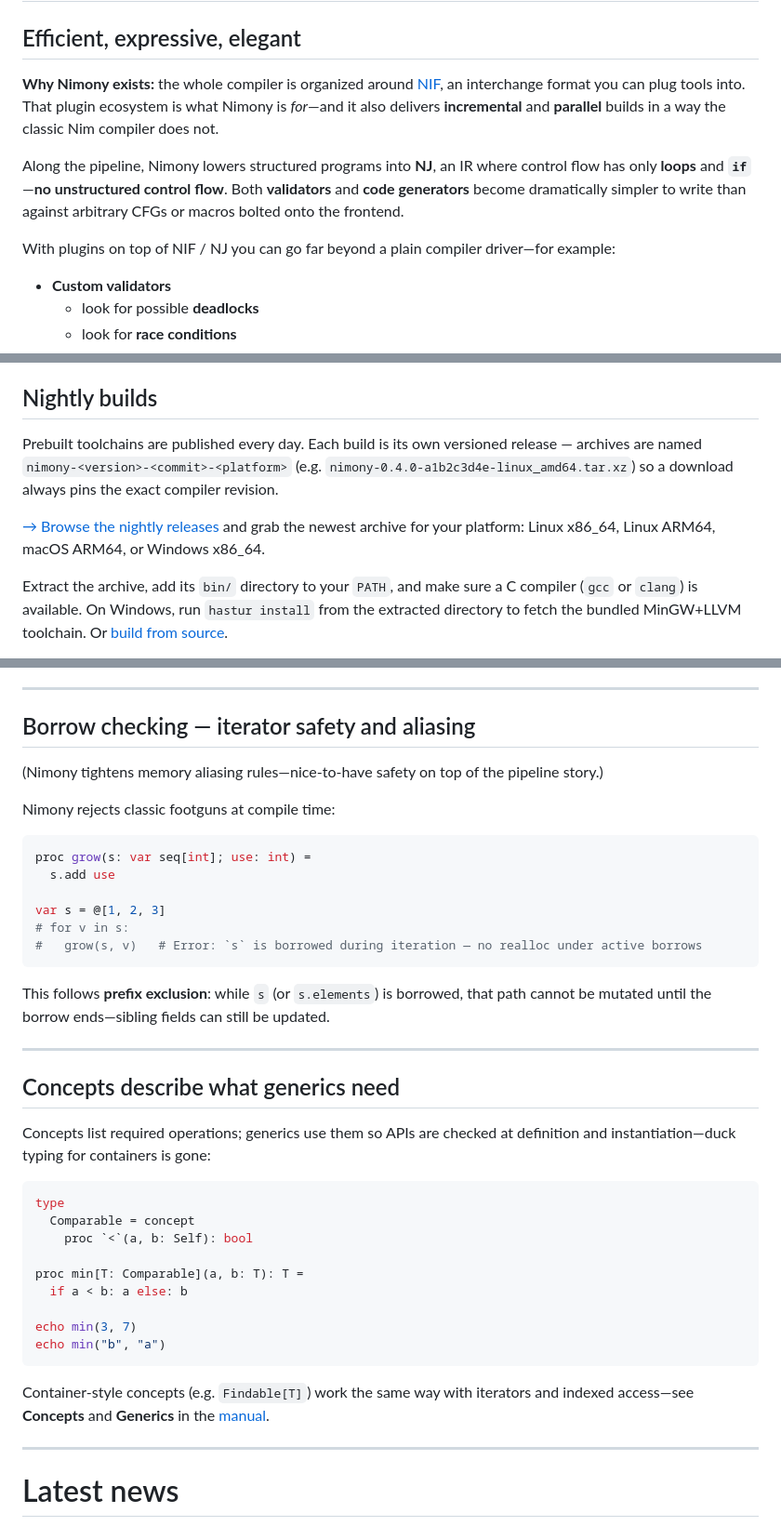
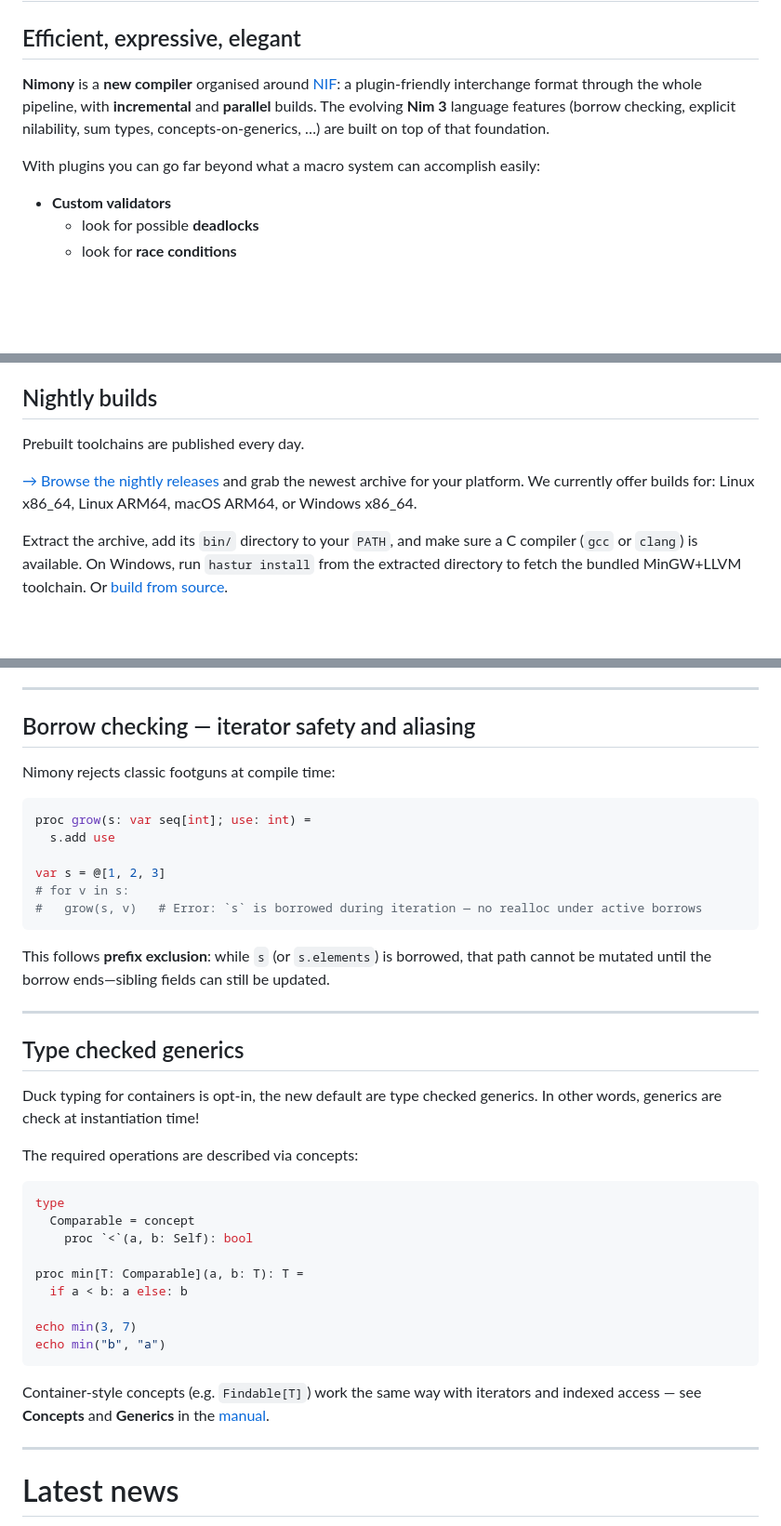
Before and after one commit to nim-lang/nimony-website, a Markdown page: content/index.md, 3 parts joined by grey strips. Shown at 93% size. Drawn GitHub-style; blank space fills up the shorter version.

````diff
--- a/content/index.md
+++ b/content/index.md
@@ -1,11 +1,9 @@
 # Nimony
 ## Efficient, expressive, elegant
 
-**Why Nimony exists:** the whole compiler is organized around [NIF](https://github.com/nim-lang/nifspec), an interchange format you can plug tools into. That plugin ecosystem is what Nimony is *for*—and it also delivers **incremental** and **parallel** builds in a way the classic Nim compiler does not.
+**Nimony** is a **new compiler** organised around [NIF](https://github.com/nim-lang/nifspec): a plugin-friendly interchange format through the whole pipeline, with **incremental** and **parallel** builds. The evolving **Nim 3** language features (borrow checking, explicit nilability, sum types, concepts-on-generics, …) are built  on top of that foundation.
 
-Along the pipeline, Nimony lowers structured programs into **NJ**, an IR where control flow has only **loops** and **`if`**—**no unstructured control flow**. Both **validators** and **code generators** become dramatically simpler to write than against arbitrary CFGs or macros bolted onto the frontend.
-
-With plugins on top of NIF / NJ you can go far beyond a plain compiler driver—for example:
+With plugins you can go far beyond what a macro system can accomplish easily:
 
 - **Custom validators**
   - look for possible **deadlocks**
@@ -20,9 +18,9 @@ For how Nimony relates to **Nim 3** and **Nim 2**, see the [FAQ](faq.html).
 
 ## Nightly builds
 
-Prebuilt toolchains are published every day. Each build is its own versioned release — archives are named `nimony-<version>-<commit>-<platform>` (e.g. `nimony-0.4.0-a1b2c3d4e-linux_amd64.tar.xz`) so a download always pins the exact compiler revision.
+Prebuilt toolchains are published every day.
 
-[→ Browse the nightly releases](https://github.com/nim-lang/nimony-website/releases) and grab the newest archive for your platform: Linux x86_64, Linux ARM64, macOS ARM64, or Windows x86_64.
+[→ Browse the nightly releases](https://github.com/nim-lang/nimony-website/releases) and grab the newest archive for your platform. We currently offer builds for: Linux x86_64, Linux ARM64, macOS ARM64, or Windows x86_64.
 
 Extract the archive, add its `bin/` directory to your `PATH`, and make sure a C compiler (`gcc` or `clang`) is available. On Windows, run `hastur install` from the extracted directory to fetch the bundled MinGW+LLVM toolchain. Or [build from source](install.html).
 
@@ -61,8 +59,6 @@ Shared fields can live outside the `case`, variants can nest (`seq[Tree]` in a b
 
 ## Borrow checking — iterator safety and aliasing
 
-(Nimony tightens memory aliasing rules—nice-to-have safety on top of the pipeline story.)
-
 Nimony rejects classic footguns at compile time:
 
 ```nim
@@ -78,9 +74,11 @@ This follows **prefix exclusion**: while `s` (or `s.elements`) is borrowed, that
 
 ----
 
-## Concepts describe what generics need
+## Type checked generics
 
-Concepts list required operations; generics use them so APIs are checked at definition and instantiation—duck typing for containers is gone:
+Duck typing for containers is opt-in, the new default are type checked generics. In other words, generics are check at instantiation time!
+
+The required operations are described via concepts:
 
 ```nim
 type
@@ -94,7 +92,7 @@ echo min(3, 7)
 echo min("b", "a")
 ```
 
-Container-style concepts (e.g. `Findable[T]`) work the same way with iterators and indexed access—see **Concepts** and **Generics** in the [manual](language.html).
+Container-style concepts (e.g. `Findable[T]`) work the same way with iterators and indexed access — see **Concepts** and **Generics** in the [manual](language.html).
 
 
 ----
````
Also changed, not shown: content/faq.md (+9 -7 lines).
